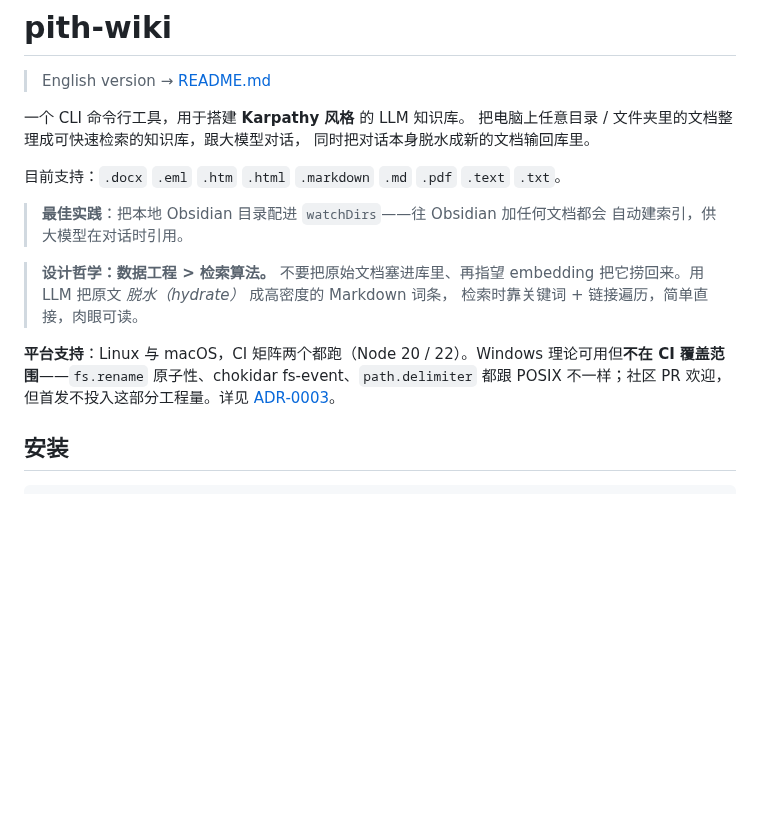
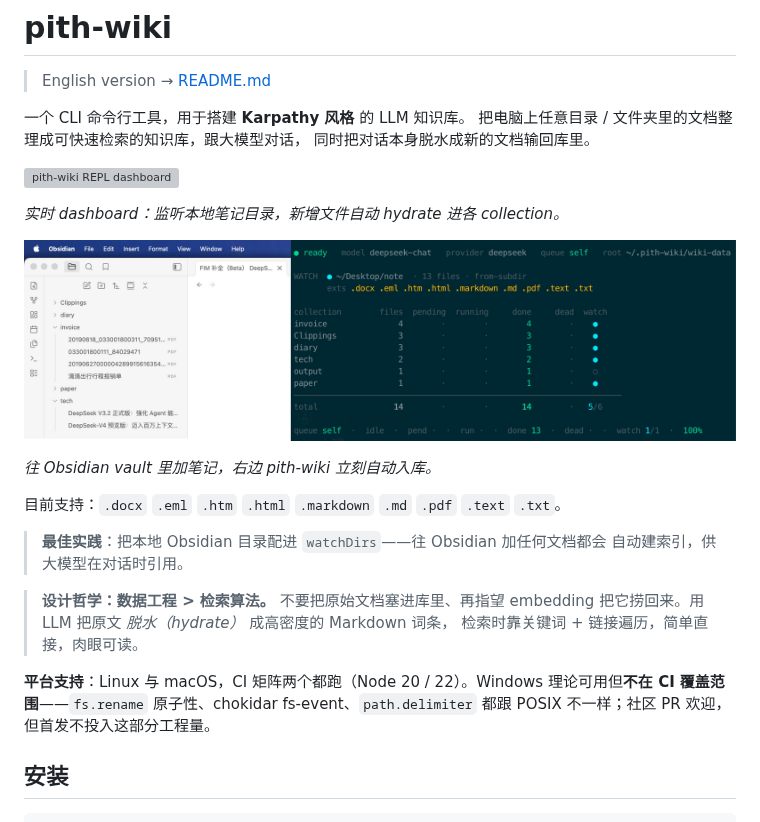
Before and after one commit to l-zhi/pith-wiki, a Markdown page: README.zh-CN.md, the part around the change. Drawn GitHub-style; pictures changed too: docs/screenshots/Obsidian-pithwiki.jpg (added); blank space fills up the shorter version; grey boxes are pictures that could not be loaded.

```diff
--- a/README.zh-CN.md
+++ b/README.zh-CN.md
@@ -5,6 +5,14 @@
 一个 CLI 命令行工具，用于搭建 **Karpathy 风格** 的 LLM 知识库。
 把电脑上任意目录 / 文件夹里的文档整理成可快速检索的知识库，跟大模型对话，
 同时把对话本身脱水成新的文档输回库里。
+
+![pith-wiki REPL dashboard](docs/screenshots/pith-wiki.gif)
+
+*实时 dashboard：监听本地笔记目录，新增文件自动 hydrate 进各 collection。*
+
+![Obsidian vault + pith-wiki 并排](docs/screenshots/Obsidian-pithwiki.jpg)
+
+*往 Obsidian vault 里加笔记，右边 pith-wiki 立刻自动入库。*
 
 目前支持：`.docx` `.eml` `.htm` `.html` `.markdown` `.md` `.pdf` `.text` `.txt`。
 
@@ -17,8 +25,7 @@
 
 **平台支持**：Linux 与 macOS，CI 矩阵两个都跑（Node 20 / 22）。Windows
 理论可用但**不在 CI 覆盖范围**——`fs.rename` 原子性、chokidar fs-event、`path.delimiter`
-都跟 POSIX 不一样；社区 PR 欢迎，但首发不投入这部分工程量。详见
-[ADR-0003](docs/adr/0003-windows-best-effort.md)。
+都跟 POSIX 不一样；社区 PR 欢迎，但首发不投入这部分工程量。
 
 ## 安装
 
```
Also changed, not shown: README.md (+9 -1 lines), docs/adr/0001-cli-only-no-library-mode.md (deleted, +0 -31 lines), docs/adr/0002-issue-driven-roadmap.md (deleted, +0 -37 lines), docs/adr/0003-windows-best-effort.md (deleted, +0 -42 lines), docs/agents/domain.md (deleted, +0 -51 lines), docs/agents/issue-tracker.md (deleted, +0 -22 lines), docs/agents/triage-labels.md (deleted, +0 -15 lines), docs/roadmap.md (+0 -2 lines), 3 other files.
